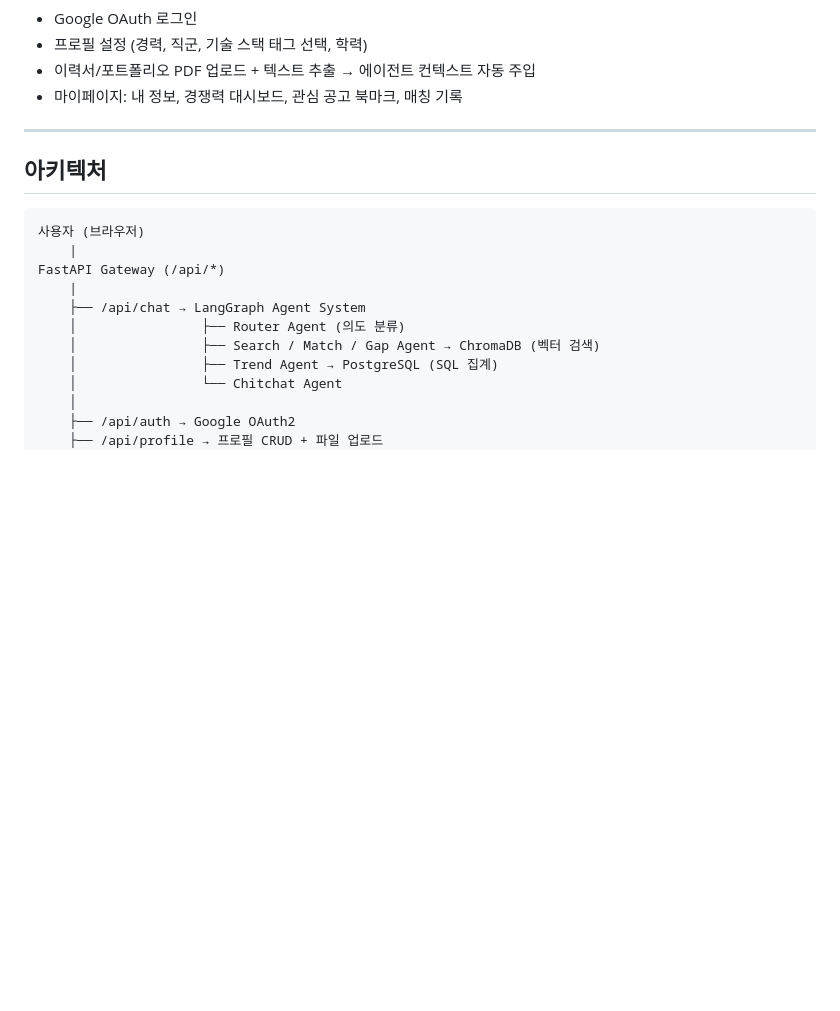
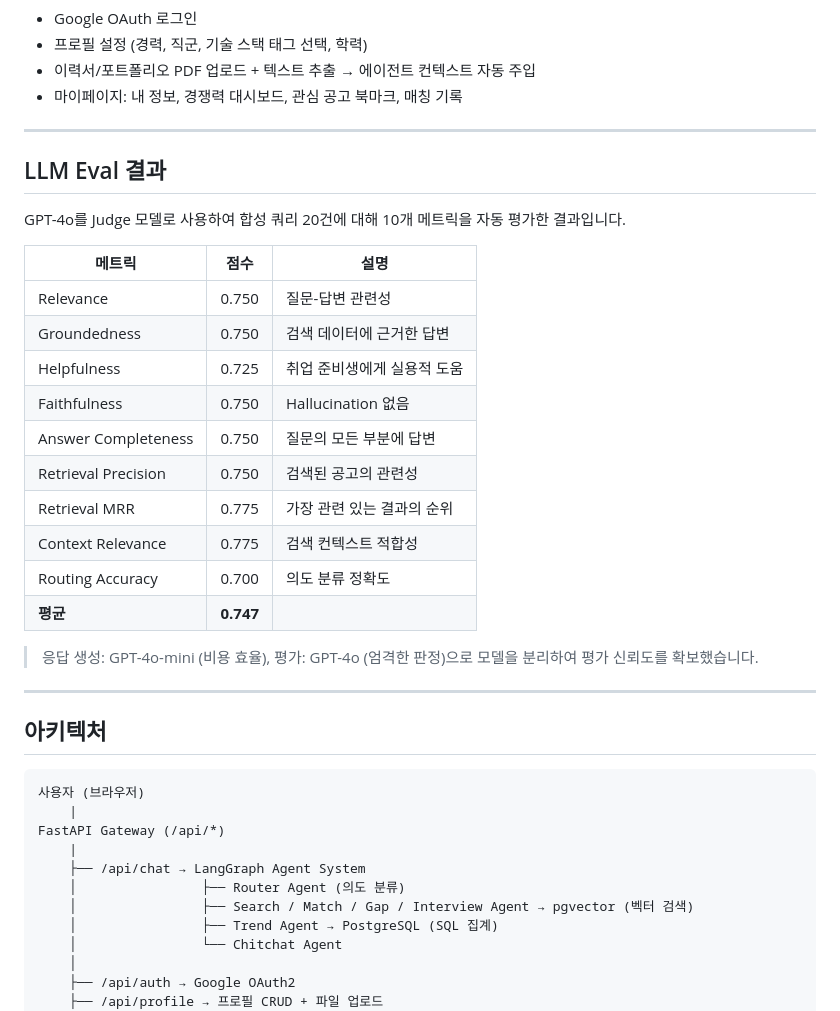
Before and after one commit to bhs5070/job-scanner, a Markdown page: README.md, the part around the change. Rendered like a GitHub page; blank space fills up the shorter version.

Commit message:
docs: add LLM Eval quantitative results to README
GPT-4o Judge 평가 결과 (20건 합성 쿼리):
- 평균 0.747 (10개 메트릭)
- Retrieval MRR/Context Relevance 0.775 (최고)
- Routing Accuracy 0.700
아키텍처 다이어그램 pgvector + Interview Agent 반영

Co-Authored-By: Claude Opus 4.6 (1M context) <noreply@anthropic.com>

````diff
--- a/README.md
+++ b/README.md
@@ -58,6 +58,27 @@ GPT-4o를 Judge 모델로 사용하여 에이전트 응답 품질을 자동 평
 
 ---
 
+## LLM Eval 결과
+
+GPT-4o를 Judge 모델로 사용하여 합성 쿼리 20건에 대해 10개 메트릭을 자동 평가한 결과입니다.
+
+| 메트릭 | 점수 | 설명 |
+|--------|------|------|
+| Relevance | 0.750 | 질문-답변 관련성 |
+| Groundedness | 0.750 | 검색 데이터에 근거한 답변 |
+| Helpfulness | 0.725 | 취업 준비생에게 실용적 도움 |
+| Faithfulness | 0.750 | Hallucination 없음 |
+| Answer Completeness | 0.750 | 질문의 모든 부분에 답변 |
+| Retrieval Precision | 0.750 | 검색된 공고의 관련성 |
+| Retrieval MRR | 0.775 | 가장 관련 있는 결과의 순위 |
+| Context Relevance | 0.775 | 검색 컨텍스트 적합성 |
+| Routing Accuracy | 0.700 | 의도 분류 정확도 |
+| **평균** | **0.747** | |
+
+> 응답 생성: GPT-4o-mini (비용 효율), 평가: GPT-4o (엄격한 판정)으로 모델을 분리하여 평가 신뢰도를 확보했습니다.
+
+---
+
 ## 아키텍처
 
 ```
@@ -67,7 +88,7 @@ FastAPI Gateway (/api/*)
     |
     ├── /api/chat → LangGraph Agent System
     │                ├── Router Agent (의도 분류)
-    │                ├── Search / Match / Gap Agent → ChromaDB (벡터 검색)
+    │                ├── Search / Match / Gap / Interview Agent → pgvector (벡터 검색)
     │                ├── Trend Agent → PostgreSQL (SQL 집계)
     │                └── Chitchat Agent
     │
````
